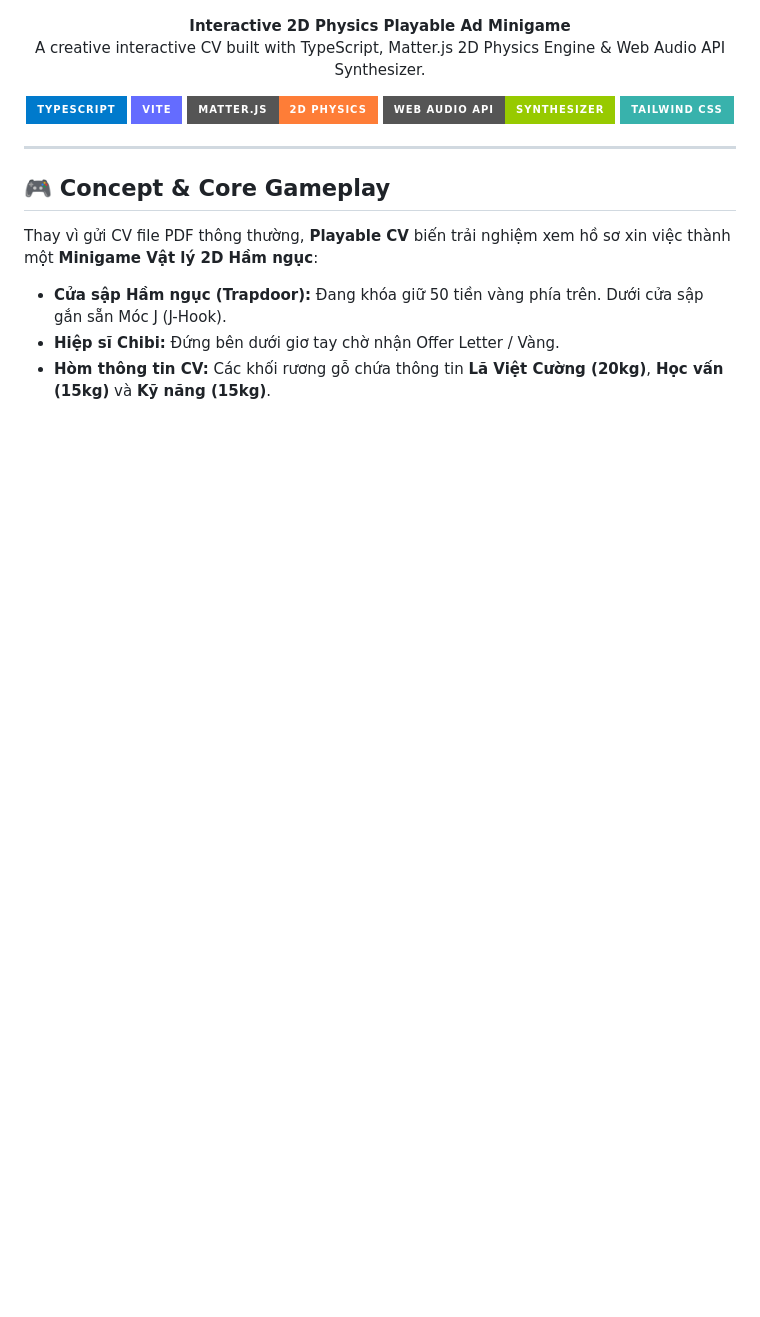
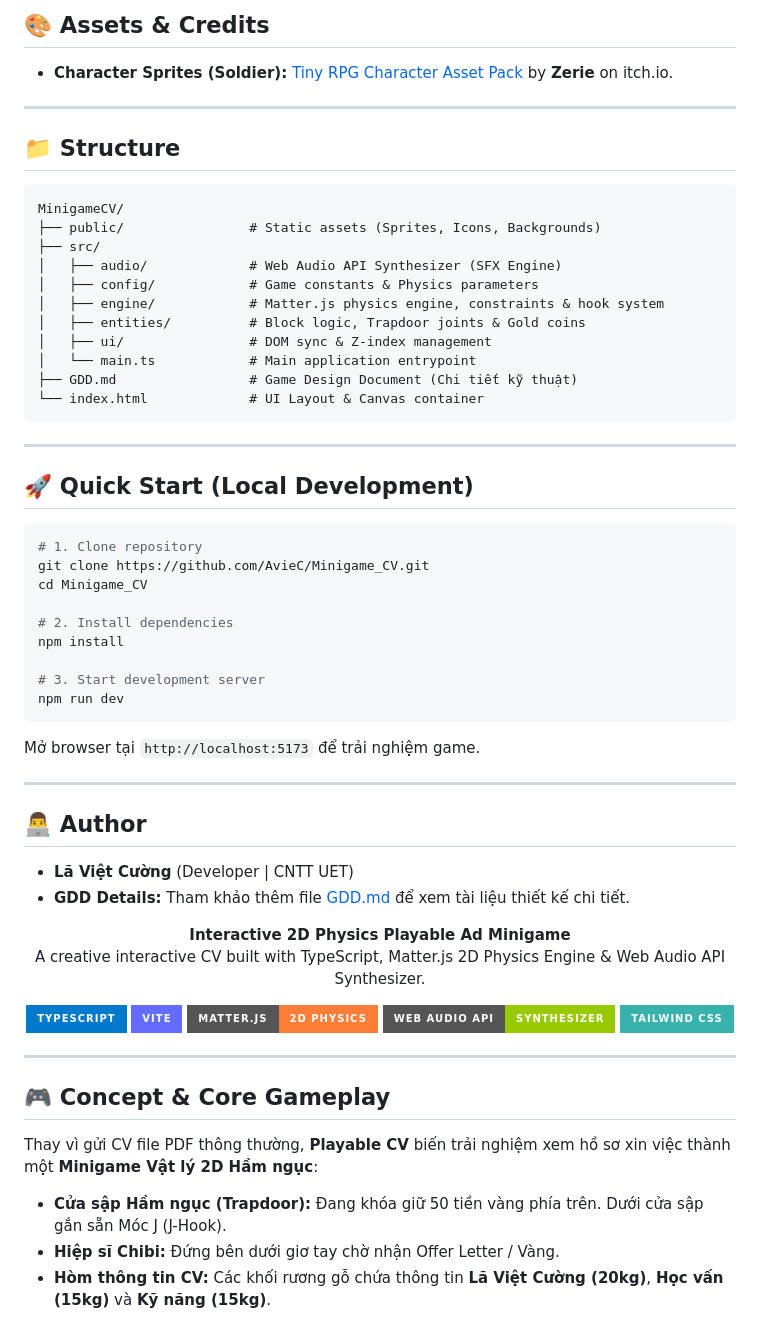
Before and after one commit to AvieC/Minigame_CV, a Markdown page: README.md, the part around one of its changes. GitHub-like rendering; badges without logos; blank space fills up the shorter version.

Commit message:
docs: cite Zerie asset pack and update README header sprite to Soldier_Idle.png

````diff
--- a/README.md
+++ b/README.md
@@ -6,3 +67,50 @@
+## 🎨 Assets & Credits
+
+* **Character Sprites (Soldier):** [Tiny RPG Character Asset Pack](https://zerie.itch.io/tiny-rpg-character-asset-pack) by **Zerie** on itch.io.
+
+---
+
+## 📁 Structure
+
+```
+MinigameCV/
+├── public/                # Static assets (Sprites, Icons, Backgrounds)
+├── src/
+│   ├── audio/             # Web Audio API Synthesizer (SFX Engine)
+│   ├── config/            # Game constants & Physics parameters
+│   ├── engine/            # Matter.js physics engine, constraints & hook system
+│   ├── entities/          # Block logic, Trapdoor joints & Gold coins
+│   ├── ui/                # DOM sync & Z-index management
+│   └── main.ts            # Main application entrypoint
+├── GDD.md                 # Game Design Document (Chi tiết kỹ thuật)
+└── index.html             # UI Layout & Canvas container
+```
+
+---
+
+## 🚀 Quick Start (Local Development)
+
+```bash
+# 1. Clone repository
+git clone https://github.com/AvieC/Minigame_CV.git
+cd Minigame_CV
+
+# 2. Install dependencies
+npm install
+
+# 3. Start development server
+npm run dev
+```
+
+Mở browser tại `http://localhost:5173` để trải nghiệm game.
+
+---
+
+## 👨‍💻 Author
+
+* **Lã Việt Cường** (Developer | CNTT UET)
+* **GDD Details:** Tham khảo thêm file [GDD.md](GDD.md) để xem tài liệu thiết kế chi tiết.
+
 
 <p align="center">
   <b>Interactive 2D Physics Playable Ad Minigame</b><br>
````
Also changed, not shown: other parts of README.md (+62 -1 lines), GDD.md (+6 -0 lines).
